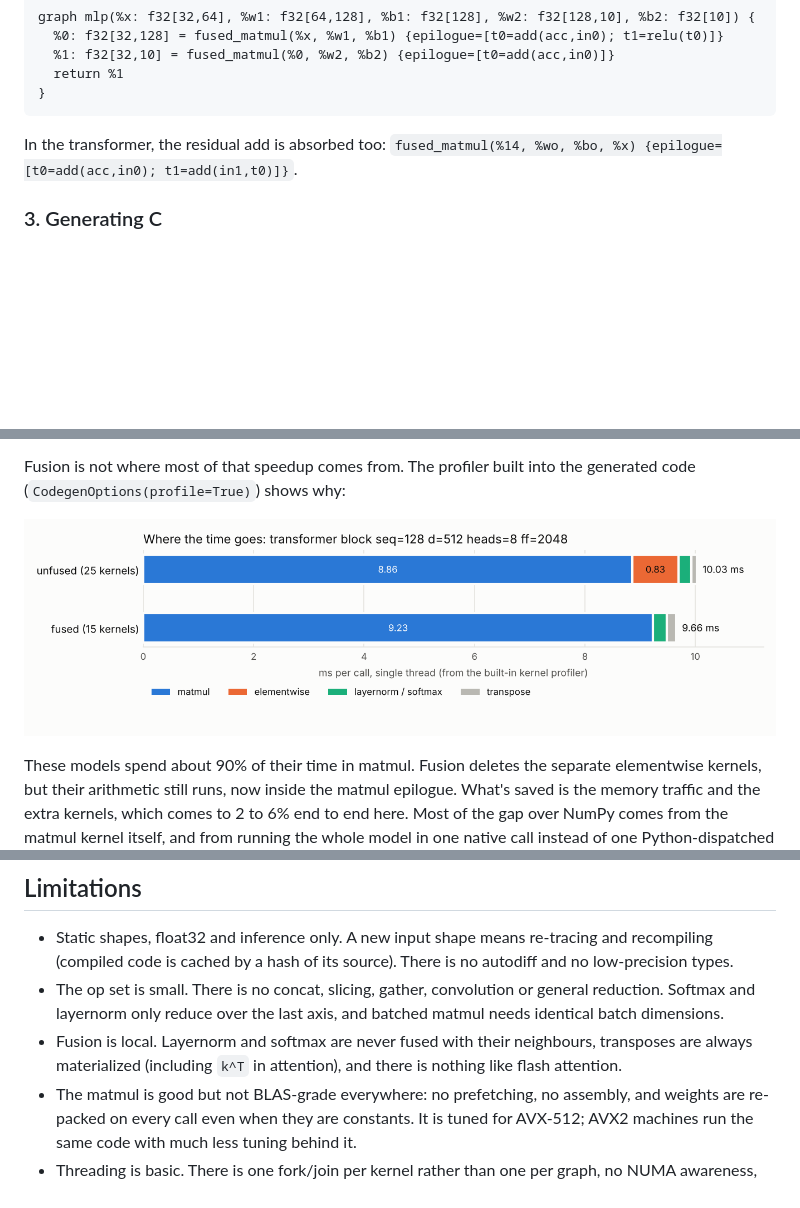
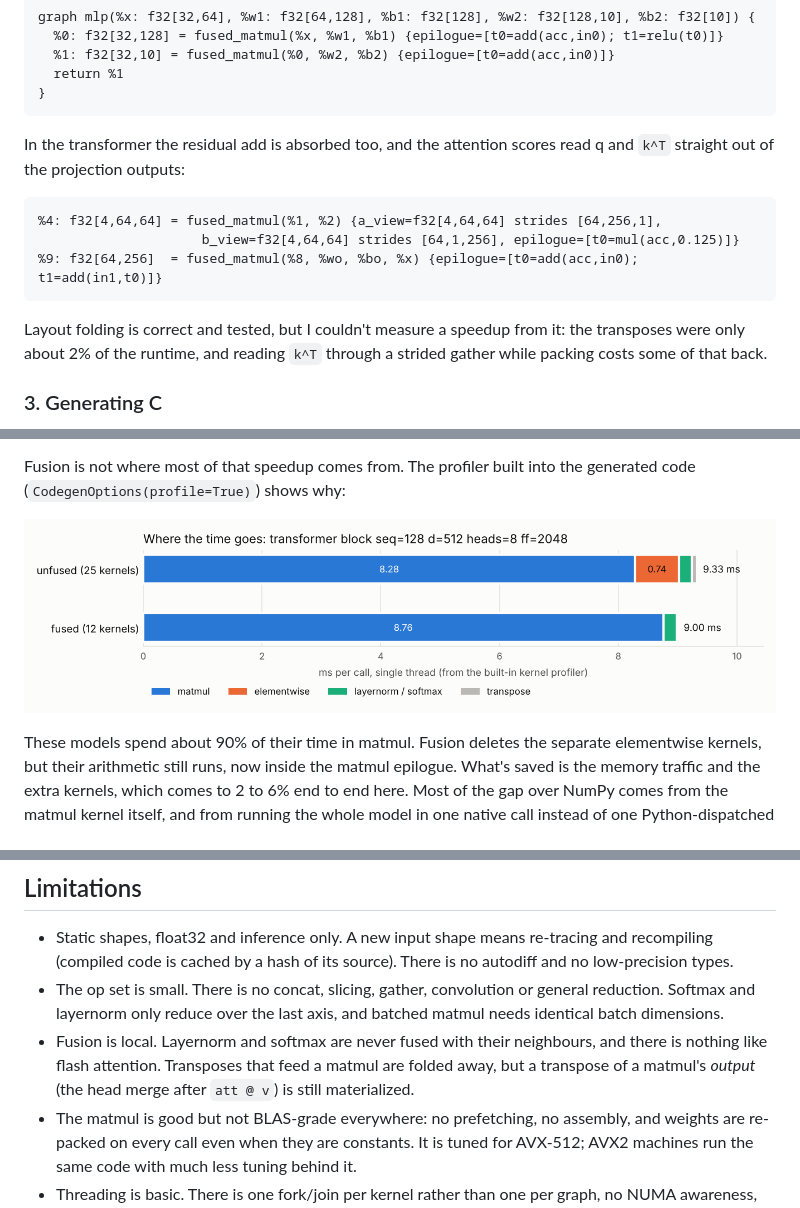
Before and after one commit to PS12007/tinyfuse, a Markdown page: README.md, 3 parts joined by grey strips. Drawn GitHub-style; pictures changed too: docs/img/kernel_profile.png; blank space fills up the shorter version.

````diff
--- a/README.md
+++ b/README.md
@@ -135,8 +140,18 @@ graph mlp(%x: f32[32,64], %w1: f32[64,128], %b1: f32[128], %w2: f32[128,10], %b2
 }
 ```
 
-In the transformer, the residual add is absorbed too:
-`fused_matmul(%14, %wo, %bo, %x) {epilogue=[t0=add(acc,in0); t1=add(in1,t0)]}`.
+In the transformer the residual add is absorbed too, and the attention scores
+read q and `k^T` straight out of the projection outputs:
+
+```
+%4: f32[4,64,64] = fused_matmul(%1, %2) {a_view=f32[4,64,64] strides [64,256,1],
+                     b_view=f32[4,64,64] strides [64,1,256], epilogue=[t0=mul(acc,0.125)]}
+%9: f32[64,256]  = fused_matmul(%8, %wo, %bo, %x) {epilogue=[t0=add(acc,in0); t1=add(in1,t0)]}
+```
+
+Layout folding is correct and tested, but I couldn't measure a speedup from
+it: the transposes were only about 2% of the runtime, and reading `k^T`
+through a strided gather while packing costs some of that back.
 
 ### 3. Generating C
 
@@ -298,8 +315,9 @@ with `rtol = atol = 1e-4`.
   general reduction. Softmax and layernorm only reduce over the last axis, and
   batched matmul needs identical batch dimensions.
 * Fusion is local. Layernorm and softmax are never fused with their
-  neighbours, transposes are always materialized (including `k^T` in
-  attention), and there is nothing like flash attention.
+  neighbours, and there is nothing like flash attention. Transposes that feed a
+  matmul are folded away, but a transpose of a matmul's *output* (the head
+  merge after `att @ v`) is still materialized.
 * The matmul is good but not BLAS-grade everywhere: no prefetching, no
   assembly, and weights are re-packed on every call even when they are
   constants. It is tuned for AVX-512; AVX2 machines run the same code with
````
Also changed, not shown: other parts of README.md (+14 -7 lines), DESIGN.md (+12 -1 lines), docs/img/fusion_graph.png, docs/img/memory_plan.png, 11 other files.
